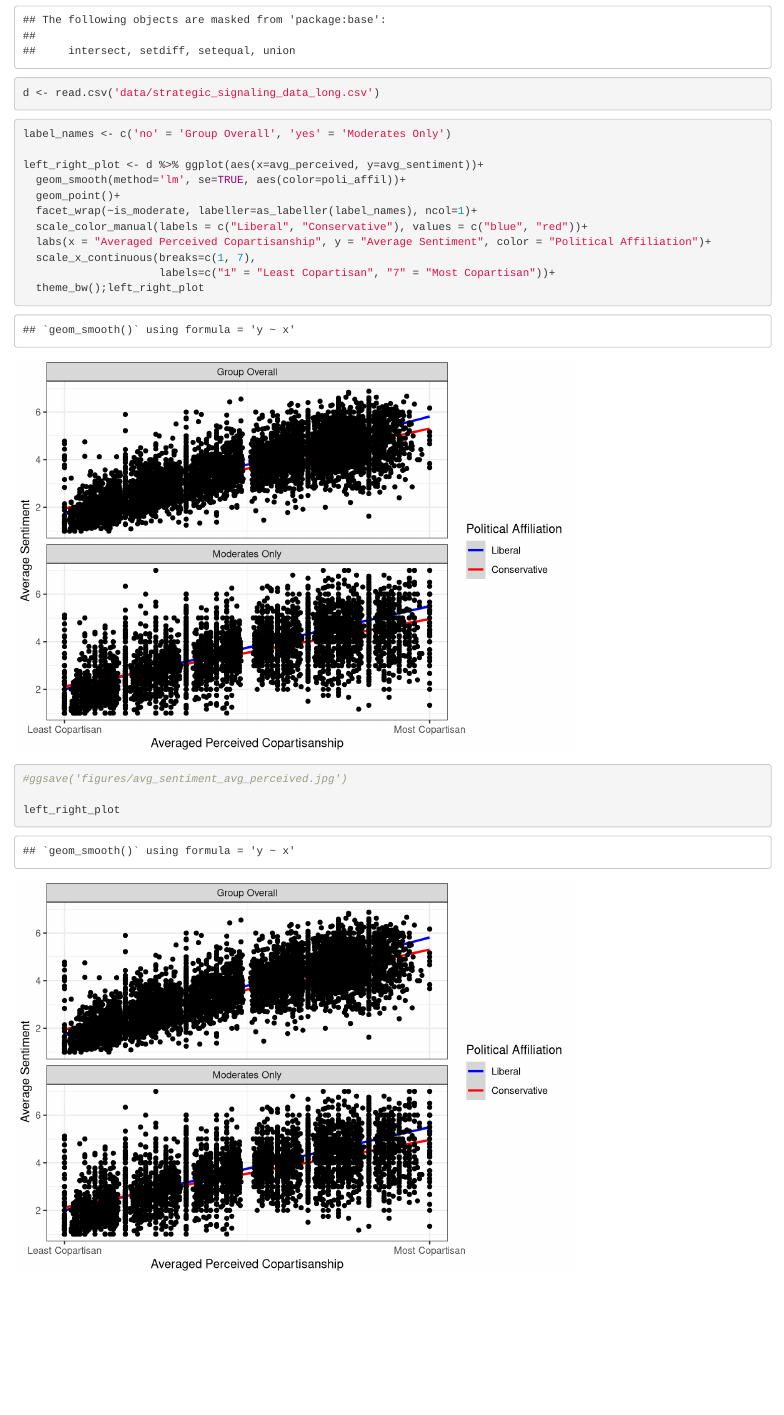
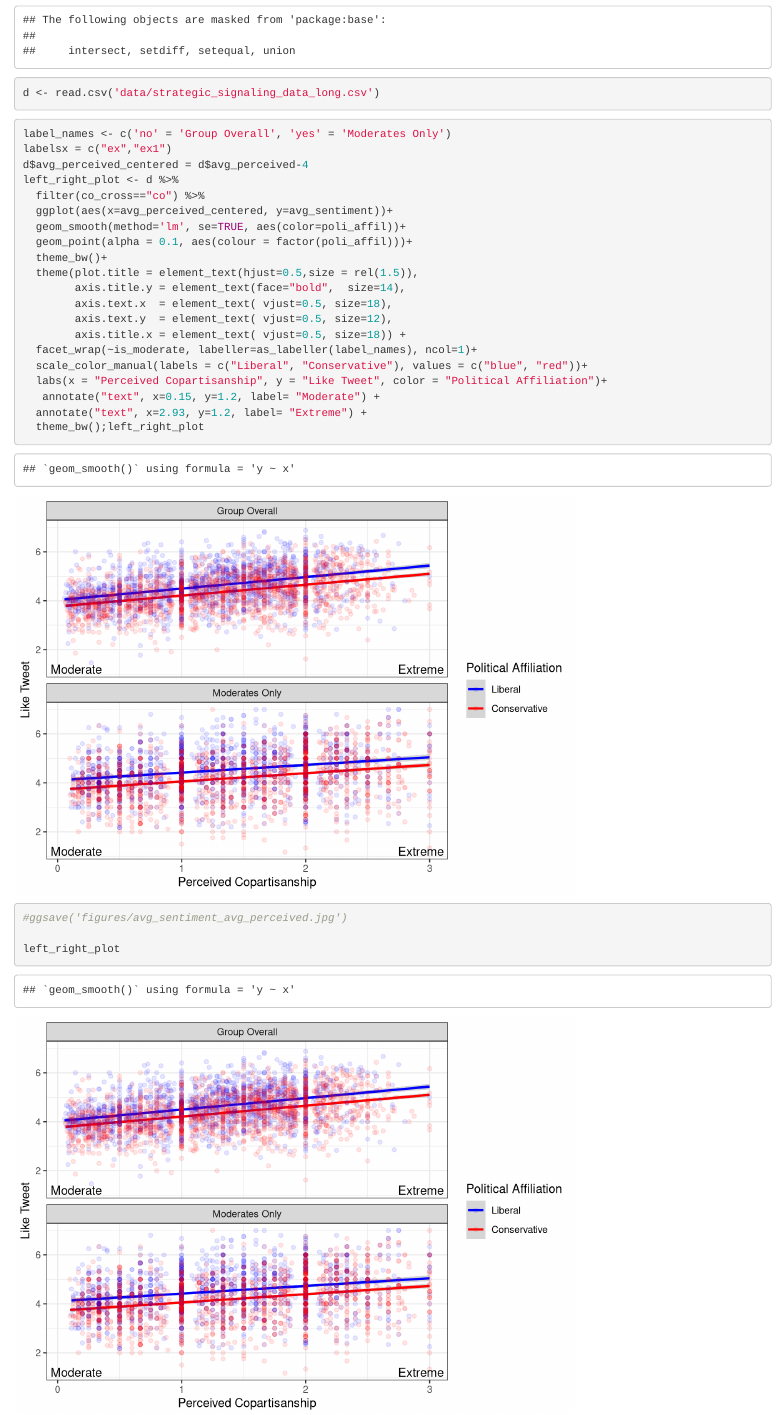
Before and after one commit to GoldenbergLab/analysis-homophily-acrophily-twitter-politics, an R Markdown document (plots_strategic_signaling_data.Rmd): the page in a window 1100 px wide, from 290 px down. Rendered offline with R 4.5, knitr and Pandoc, with nearby package versions.

Commit message:
modification: updated graphs

````diff
--- a/plots_strategic_signaling_data.Rmd
+++ b/plots_strategic_signaling_data.Rmd
@@ -16,15 +16,24 @@ d <- read.csv('data/strategic_signaling_data_long.csv')
 ```{r}
 
 label_names <- c('no' = 'Group Overall', 'yes' = 'Moderates Only')
-
-left_right_plot <- d %>% ggplot(aes(x=avg_perceived, y=avg_sentiment))+
+labelsx = c("ex","ex1")
+d$avg_perceived_centered = d$avg_perceived-4
+left_right_plot <- d %>%
+  filter(co_cross=="co") %>%
+  ggplot(aes(x=avg_perceived_centered, y=avg_sentiment))+
   geom_smooth(method='lm', se=TRUE, aes(color=poli_affil))+
-  geom_point()+
+  geom_point(alpha = 0.1, aes(colour = factor(poli_affil)))+
+  theme_bw()+
+  theme(plot.title = element_text(hjust=0.5,size = rel(1.5)),
+        axis.title.y = element_text(face="bold",  size=14),
+        axis.text.x  = element_text( vjust=0.5, size=18),
+        axis.text.y  = element_text( vjust=0.5, size=12),
+        axis.title.x = element_text( vjust=0.5, size=18)) +
   facet_wrap(~is_moderate, labeller=as_labeller(label_names), ncol=1)+
   scale_color_manual(labels = c("Liberal", "Conservative"), values = c("blue", "red"))+
-  labs(x = "Averaged Perceived Copartisanship", y = "Average Sentiment", color = "Political Affiliation")+
-  scale_x_continuous(breaks=c(1, 7),
-                     labels=c("1" = "Least Copartisan", "7" = "Most Copartisan"))+
+  labs(x = "Perceived Copartisanship", y = "Like Tweet", color = "Political Affiliation")+
+   annotate("text", x=0.15, y=1.2, label= "Moderate") +
+  annotate("text", x=2.93, y=1.2, label= "Extreme") +
   theme_bw();left_right_plot
 
 
````
